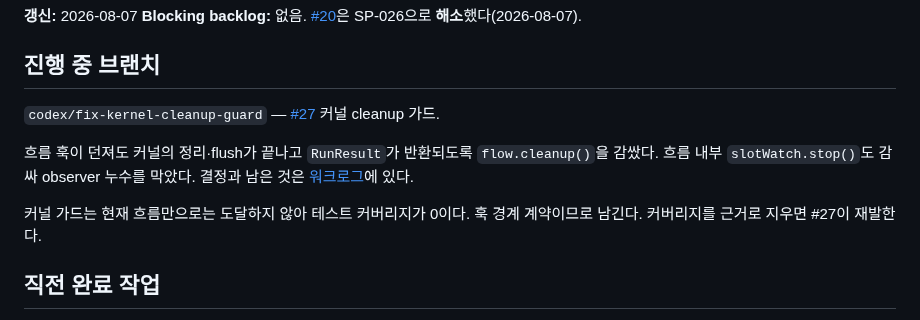
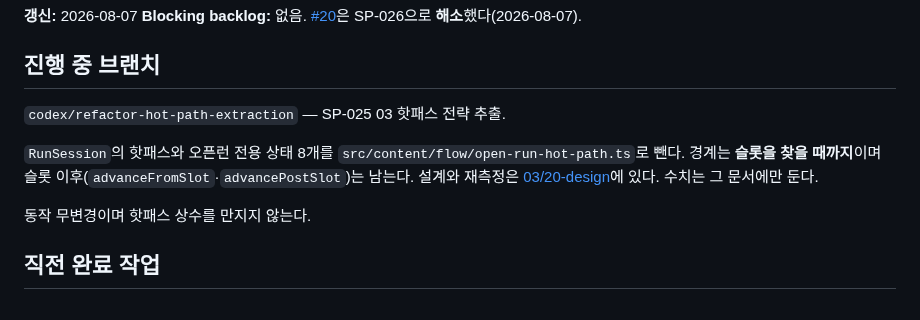
Before and after one commit to ka-MS/catchtable-reservation-assistant, a Markdown page: docs/worklog/HANDOFF.md, the part around the change. GitHub-like rendering.

Commit message:
docs: SP-025 03 핫패스 전략 추출 설계
착수 전 재측정과 경계 결정을 기록한다. 02가 남긴 미결 두 건을 해소했다.

- `advanceFromSlot`은 **RunSession에 남긴다.** `lastArrivalAt`을 읽지만
  갱신하지 않는 읽기 전용이고, 슬롯을 찾은 뒤 한 번 실행되는 경로라
  폴링 구간과 성격이 다르다.
- shadow listener는 **핫패스가 소유한다.** 콜백이 쓰는 두 상태를
  `runToggleCycle`이 wake 신호로 소비하므로 이름과 달리 제어다.

경계는 "슬롯을 찾을 때까지"다. `runToggleCycle`(283줄),
`waitForSlotTransition`, shadow 콜백 둘과 상태 8개가 이동 대상이다.

02와 달리 별도 파일로 뺀다. `build-regression`이 검사하는 문자열 5개가
전부 `RunKernel`·`OpenRunOrchestrator`에 있어 `orchestrator.ts`에 남는다.

`adjacentDate`만 생성자 주입으로 바꾼다. 흐름이 확정하고 핫패스가 소비하는
값이라, 그래야 인접 날짜 없는 핫패스가 존재할 수 없다.

Co-Authored-By: Claude Opus 5 (1M context) <noreply@anthropic.com>

```diff
--- a/docs/worklog/HANDOFF.md
+++ b/docs/worklog/HANDOFF.md
@@ -6,16 +6,16 @@ SP-026으로 **해소**했다(2026-08-07).
 
 ## 진행 중 브랜치
 
-`codex/fix-kernel-cleanup-guard` — [#27](https://github.com/ka-MS/catchtable-reservation-assistant/issues/27)
-커널 cleanup 가드.
+`codex/refactor-hot-path-extraction` — SP-025 03 핫패스 전략 추출.
 
-흐름 훅이 던져도 커널의 정리·flush가 끝나고 `RunResult`가 반환되도록
-`flow.cleanup()`을 감쌌다. 흐름 내부 `slotWatch.stop()`도 감싸 observer
-누수를 막았다. 결정과 남은 것은
-[워크로그](2026-08-07-04-kernel-cleanup-guard.md)에 있다.
+`RunSession`의 핫패스와 오픈런 전용 상태 8개를
+`src/content/flow/open-run-hot-path.ts`로 뺀다. 경계는 **슬롯을 찾을
+때까지**이며 슬롯 이후(`advanceFromSlot`·`advancePostSlot`)는 남는다.
+설계와 재측정은
+[03/20-design](../specs/orchestrator-extensibility/03-hot-path-extraction/20-design.md)에
+있다. 수치는 그 문서에만 둔다.
 
-커널 가드는 현재 흐름만으로는 도달하지 않아 테스트 커버리지가 0이다.
-훅 경계 계약이므로 남긴다. 커버리지를 근거로 지우면 #27이 재발한다.
+동작 무변경이며 핫패스 상수를 만지지 않는다.
 
 ## 직전 완료 작업
 
```
Also changed, not shown: 2 other files.
